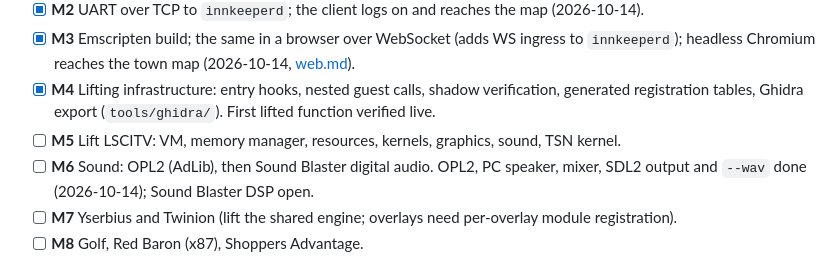
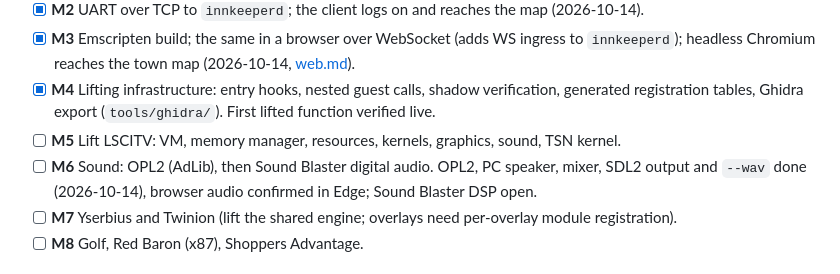
Before and after one commit to mcfbytes/INN_Decomp, a Markdown page: docs/PLAN.md, the part around the change. Drawn GitHub-style.

Commit message:
docs: browser audio confirmed in Edge
Co-Authored-By: Claude Opus 5.5 <noreply@anthropic.com>

```diff
--- a/docs/PLAN.md
+++ b/docs/PLAN.md
@@ -67,7 +67,7 @@ produces the game.
       registration tables, Ghidra export (`tools/ghidra/`). First lifted function verified live.
 - [ ] **M5** Lift LSCITV: VM, memory manager, resources, kernels, graphics, sound, TSN kernel.
 - [ ] **M6** Sound: OPL2 (AdLib), then Sound Blaster digital audio. OPL2, PC speaker, mixer,
-      SDL2 output and `--wav` done (2026-10-14); Sound Blaster DSP open.
+      SDL2 output and `--wav` done (2026-10-14), browser audio confirmed in Edge; Sound Blaster DSP open.
 - [ ] **M7** Yserbius and Twinion (lift the shared engine; overlays need per-overlay module registration).
 - [ ] **M8** Golf, Red Baron (x87), Shoppers Advantage.
 
```
